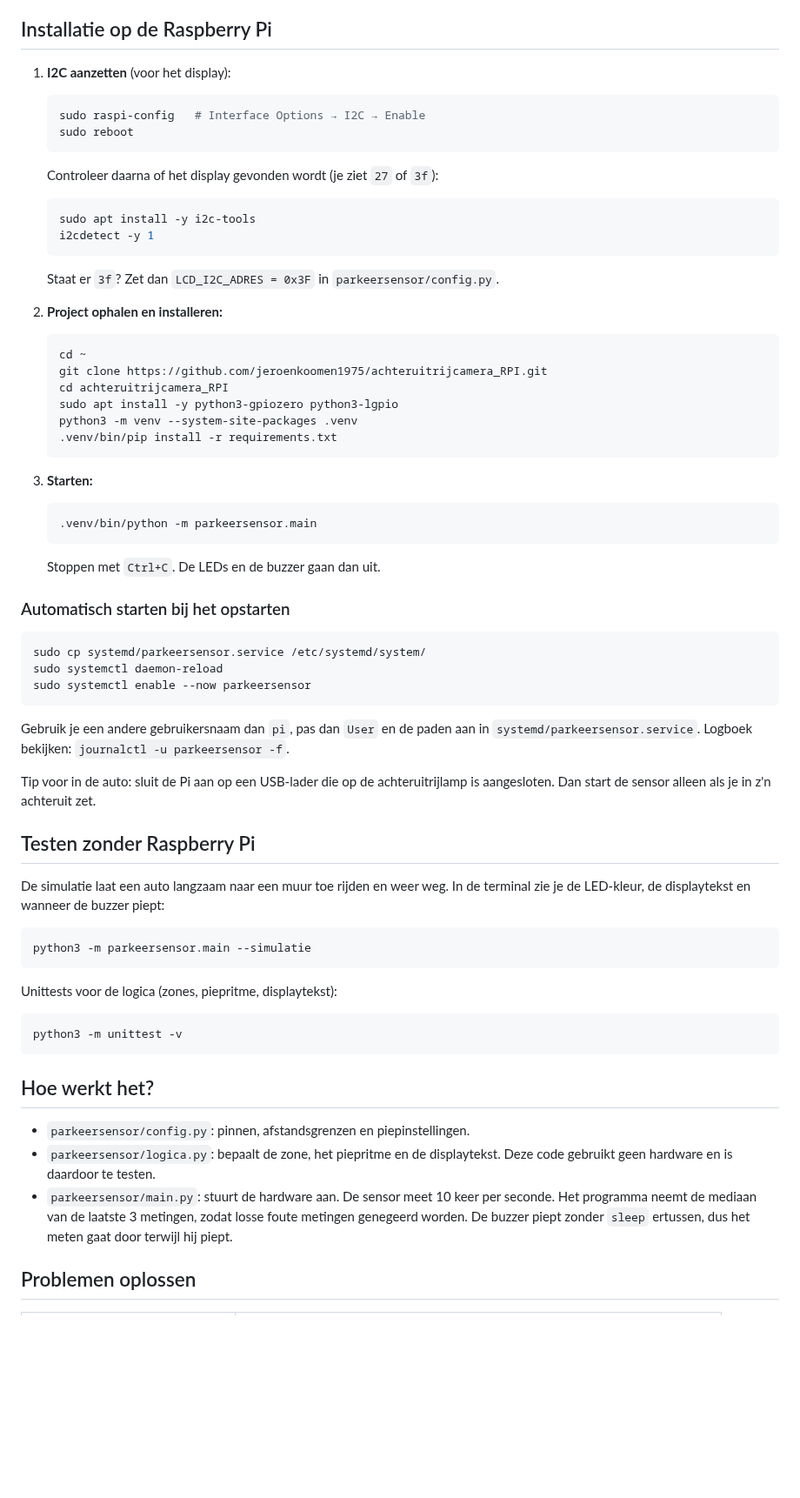
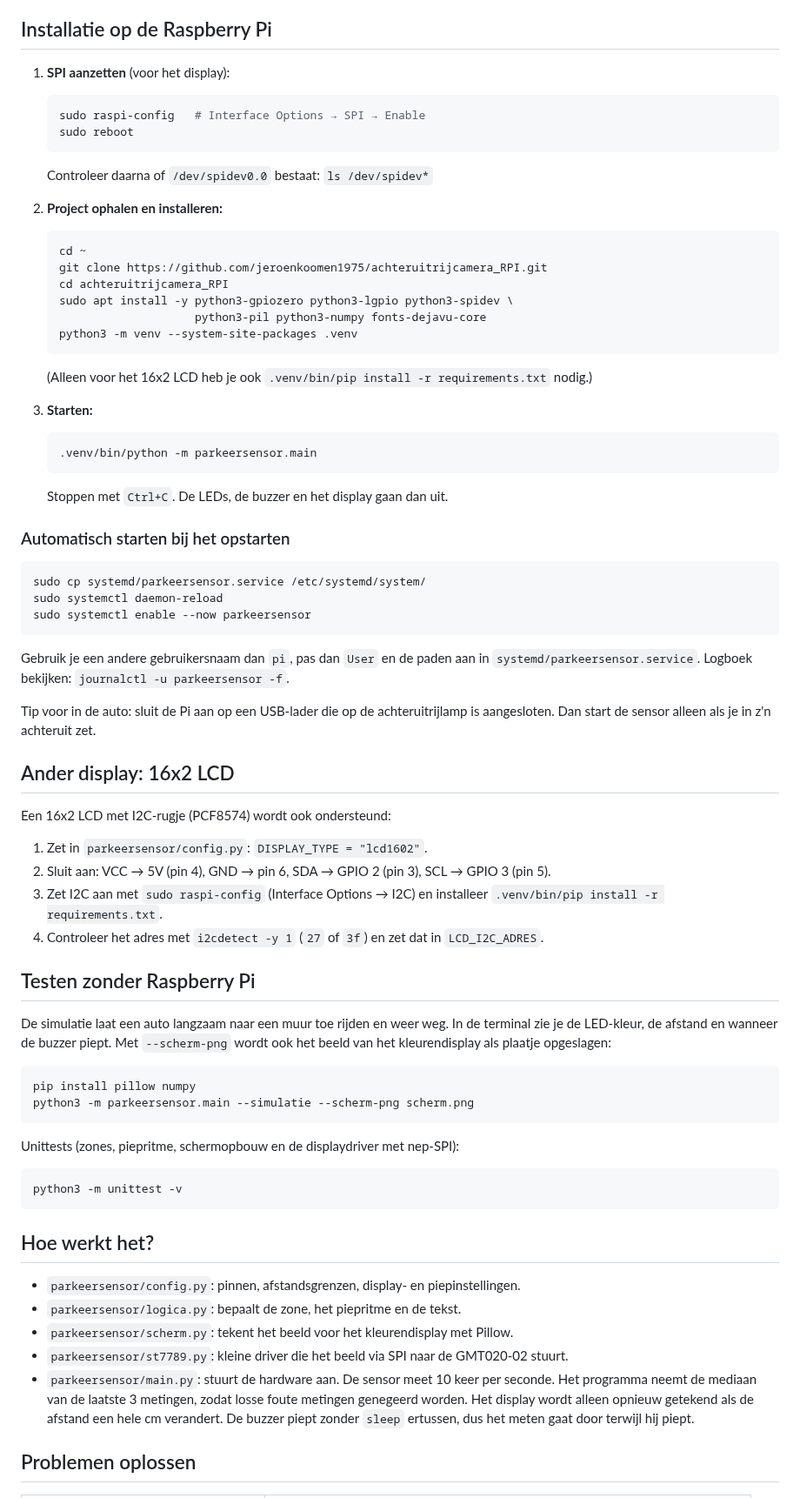
Before and after one commit to jeroenkoomen1975/achteruitrijcamera_RPI, a Markdown page: README.md, the part around one of its changes. Shown at 87% size. Drawn GitHub-style; blank space fills up the shorter version.

````diff
--- a/README.md
+++ b/README.md
@@ -69,21 +94,14 @@ NPN-transistor (bijv. BC547 of 2N2222) met 1 kΩ op de basis.
 
 ## Installatie op de Raspberry Pi
 
-1. **I2C aanzetten** (voor het display):
+1. **SPI aanzetten** (voor het display):
 
    ```bash
-   sudo raspi-config   # Interface Options → I2C → Enable
+   sudo raspi-config   # Interface Options → SPI → Enable
    sudo reboot
    ```
 
-   Controleer daarna of het display gevonden wordt (je ziet `27` of `3f`):
-
-   ```bash
-   sudo apt install -y i2c-tools
-   i2cdetect -y 1
-   ```
-
-   Staat er `3f`? Zet dan `LCD_I2C_ADRES = 0x3F` in `parkeersensor/config.py`.
+   Controleer daarna of `/dev/spidev0.0` bestaat: `ls /dev/spidev*`
 
 2. **Project ophalen en installeren:**
 
@@ -91,10 +109,12 @@ NPN-transistor (bijv. BC547 of 2N2222) met 1 kΩ op de basis.
    cd ~
    git clone https://github.com/jeroenkoomen1975/achteruitrijcamera_RPI.git
    cd achteruitrijcamera_RPI
-   sudo apt install -y python3-gpiozero python3-lgpio
+   sudo apt install -y python3-gpiozero python3-lgpio python3-spidev \
+                       python3-pil python3-numpy fonts-dejavu-core
    python3 -m venv --system-site-packages .venv
-   .venv/bin/pip install -r requirements.txt
    ```
+
+   (Alleen voor het 16x2 LCD heb je ook `.venv/bin/pip install -r requirements.txt` nodig.)
 
 3. **Starten:**
 
@@ -102,7 +122,7 @@ NPN-transistor (bijv. BC547 of 2N2222) met 1 kΩ op de basis.
    .venv/bin/python -m parkeersensor.main
    ```
 
-   Stoppen met `Ctrl+C`. De LEDs en de buzzer gaan dan uit.
+   Stoppen met `Ctrl+C`. De LEDs, de buzzer en het display gaan dan uit.
 
 ### Automatisch starten bij het opstarten
 
@@ -119,16 +139,29 @@ Tip voor in de auto: sluit de Pi aan op een USB-lader die op de
 achteruitrijlamp is aangesloten. Dan start de sensor alleen als je in z'n
 achteruit zet.
 
+## Ander display: 16x2 LCD
+
+Een 16x2 LCD met I2C-rugje (PCF8574) wordt ook ondersteund:
+
+1. Zet in `parkeersensor/config.py`: `DISPLAY_TYPE = "lcd1602"`.
+2. Sluit aan: VCC → 5V (pin 4), GND → pin 6, SDA → GPIO 2 (pin 3), SCL → GPIO 3 (pin 5).
+3. Zet I2C aan met `sudo raspi-config` (Interface Options → I2C) en installeer
+   `.venv/bin/pip install -r requirements.txt`.
+4. Controleer het adres met `i2cdetect -y 1` (`27` of `3f`) en zet dat in
+   `LCD_I2C_ADRES`.
+
 ## Testen zonder Raspberry Pi
 
 De simulatie laat een auto langzaam naar een muur toe rijden en weer weg. In de
-terminal zie je de LED-kleur, de displaytekst en wanneer de buzzer piept:
+terminal zie je de LED-kleur, de afstand en wanneer de buzzer piept. Met
+`--scherm-png` wordt ook het beeld van het kleurendisplay als plaatje opgeslagen:
 
 ```bash
-python3 -m parkeersensor.main --simulatie
+pip install pillow numpy
+python3 -m parkeersensor.main --simulatie --scherm-png scherm.png
 ```
 
-Unittests voor de logica (zones, piepritme, displaytekst):
+Unittests (zones, piepritme, schermopbouw en de displaydriver met nep-SPI):
 
 ```bash
 python3 -m unittest -v
@@ -136,13 +169,16 @@ python3 -m unittest -v
 
 ## Hoe werkt het?
 
-- `parkeersensor/config.py`: pinnen, afstandsgrenzen en piepinstellingen.
-- `parkeersensor/logica.py`: bepaalt de zone, het piepritme en de displaytekst.
-  Deze code gebruikt geen hardware en is daardoor te testen.
+- `parkeersensor/config.py`: pinnen, afstandsgrenzen, display- en piepinstellingen.
+- `parkeersensor/logica.py`: bepaalt de zone, het piepritme en de tekst.
+- `parkeersensor/scherm.py`: tekent het beeld voor het kleurendisplay met Pillow.
+- `parkeersensor/st7789.py`: kleine driver die het beeld via SPI naar de
+  GMT020-02 stuurt.
 - `parkeersensor/main.py`: stuurt de hardware aan. De sensor meet 10 keer per
   seconde. Het programma neemt de mediaan van de laatste 3 metingen, zodat
-  losse foute metingen genegeerd worden. De buzzer piept zonder `sleep`
-  ertussen, dus het meten gaat door terwijl hij piept.
+  losse foute metingen genegeerd worden. Het display wordt alleen opnieuw
+  getekend als de afstand een hele cm verandert. De buzzer piept zonder
+  `sleep` ertussen, dus het meten gaat door terwijl hij piept.
 
 ## Problemen oplossen
 
````
Also changed, not shown: other parts of README.md (+60 -30 lines), docs/scherm_voorbeeld.png (added), 5 other files.
